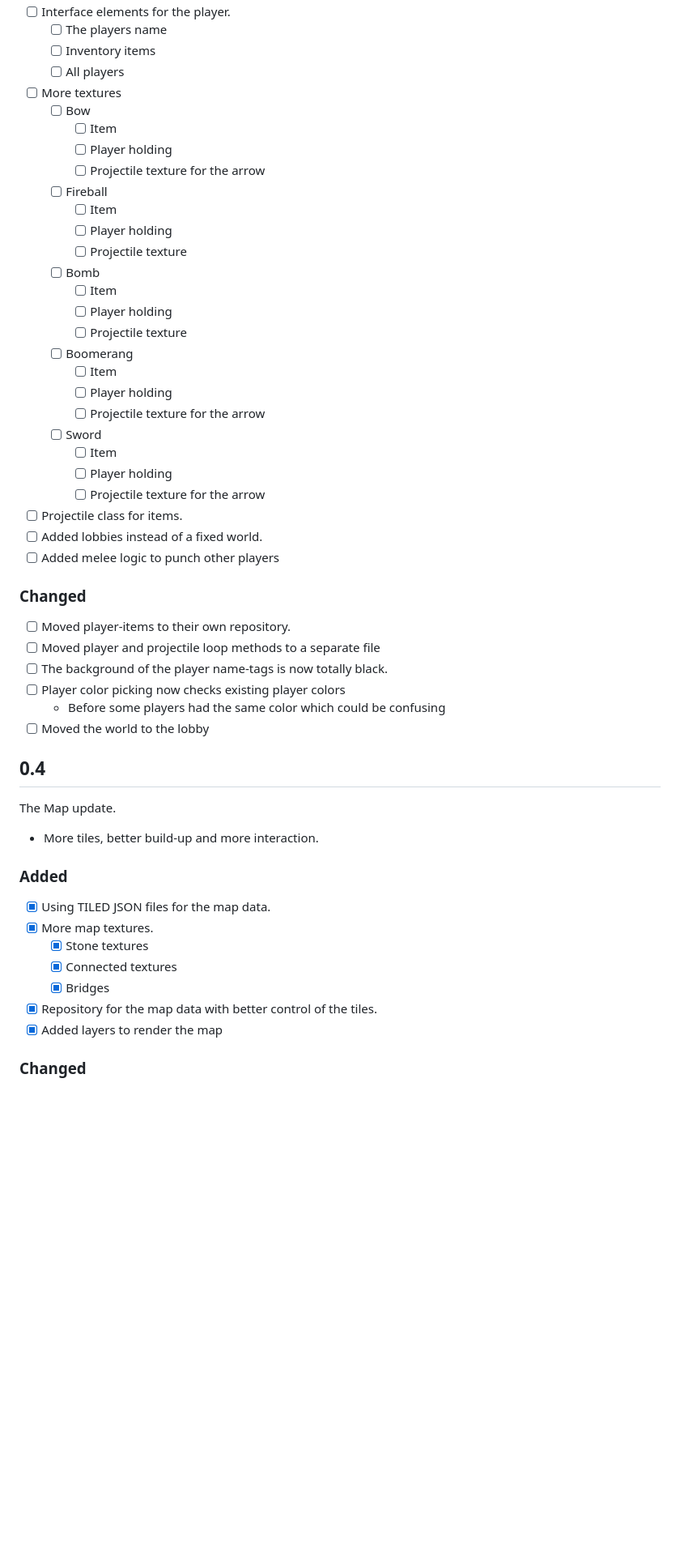
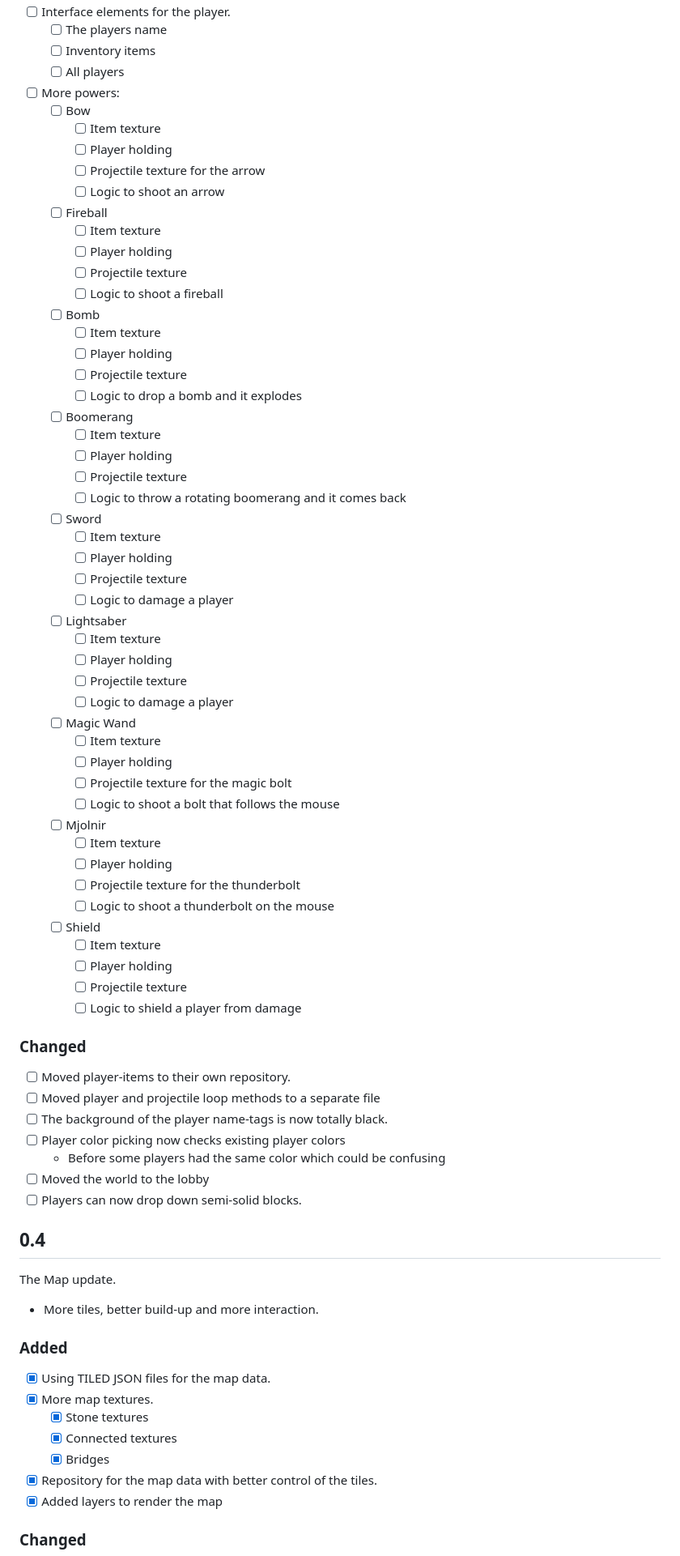
Before and after one commit to robinvanuden/to-bits, a Markdown page: docs/CHANGELOG.md, the part around the change printed below. Shown: that part at 81% size. GitHub-like rendering; blank space fills up the shorter version.

Commit message:
Updated items in CHANGELOG.md for v0.5 and 0.6

```diff
--- a/docs/CHANGELOG.md
+++ b/docs/CHANGELOG.md
@@ -29,30 +51,52 @@ The Item update. More coming soon!
     - [ ] The players name
     - [ ] Inventory items
     - [ ] All players
-- [ ] More textures
-  - [ ] Bow
-    - [ ] Item
-    - [ ] Player holding
-    - [ ] Projectile texture for the arrow
-  - [ ] Fireball
-    - [ ] Item
-    - [ ] Player holding
-    - [ ] Projectile texture
-  - [ ] Bomb
-    - [ ] Item
-    - [ ] Player holding
-    - [ ] Projectile texture
-  - [ ] Boomerang
-    - [ ] Item
-    - [ ] Player holding
-    - [ ] Projectile texture for the arrow
-  - [ ] Sword
-    - [ ] Item
-    - [ ] Player holding
-    - [ ] Projectile texture for the arrow
-- [ ] Projectile class for items.
-- [ ] Added lobbies instead of a fixed world.
-- [ ] Added melee logic to punch other players
+- [ ] More powers:
+    - [ ] Bow
+        - [ ] Item texture
+        - [ ] Player holding
+        - [ ] Projectile texture for the arrow
+        - [ ] Logic to shoot an arrow
+    - [ ] Fireball
+        - [ ] Item texture
+        - [ ] Player holding
+        - [ ] Projectile texture
+        - [ ] Logic to shoot a fireball
+    - [ ] Bomb
+        - [ ] Item texture
+        - [ ] Player holding
+        - [ ] Projectile texture
+        - [ ] Logic to drop a bomb and it explodes
+    - [ ] Boomerang
+        - [ ] Item texture
+        - [ ] Player holding
+        - [ ] Projectile texture
+        - [ ] Logic to throw a rotating boomerang and it comes back
+    - [ ] Sword
+        - [ ] Item texture
+        - [ ] Player holding
+        - [ ] Projectile texture
+        - [ ] Logic to damage a player
+    - [ ] Lightsaber
+        - [ ] Item texture
+        - [ ] Player holding
+        - [ ] Projectile texture
+        - [ ] Logic to damage a player
+    - [ ] Magic Wand
+        - [ ] Item texture
+        - [ ] Player holding
+        - [ ] Projectile texture for the magic bolt
+        - [ ] Logic to shoot a bolt that follows the mouse
+    - [ ] Mjolnir
+        - [ ] Item texture
+        - [ ] Player holding
+        - [ ] Projectile texture for the thunderbolt
+        - [ ] Logic to shoot a thunderbolt on the mouse
+    - [ ] Shield
+        - [ ] Item texture
+        - [ ] Player holding
+        - [ ] Projectile texture
+        - [ ] Logic to shield a player from damage
 
 ### Changed
 
@@ -60,8 +104,9 @@ The Item update. More coming soon!
 - [ ] Moved player and projectile loop methods to a separate file
 - [ ] The background of the player name-tags is now totally black.
 - [ ] Player color picking now checks existing player colors
-  - Before some players had the same color which could be confusing
+    - Before some players had the same color which could be confusing
 - [ ] Moved the world to the lobby
+- [ ] Players can now drop down semi-solid blocks.
 
 ## 0.4
 
@@ -73,9 +118,9 @@ The Map update.
 
 - [x] Using TILED JSON files for the map data.
 - [x] More map textures.
-  - [x] Stone textures
-  - [x] Connected textures
-  - [x] Bridges
+    - [x] Stone textures
+    - [x] Connected textures
+    - [x] Bridges
 - [x] Repository for the map data with better control of the tiles.
 - [x] Added layers to render the map
 
```
Also changed, not shown: other parts of docs/CHANGELOG.md (+31 -9 lines).
